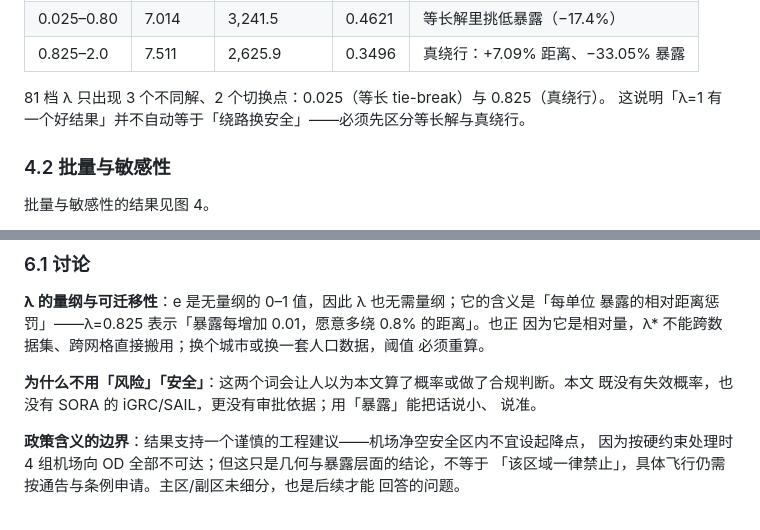
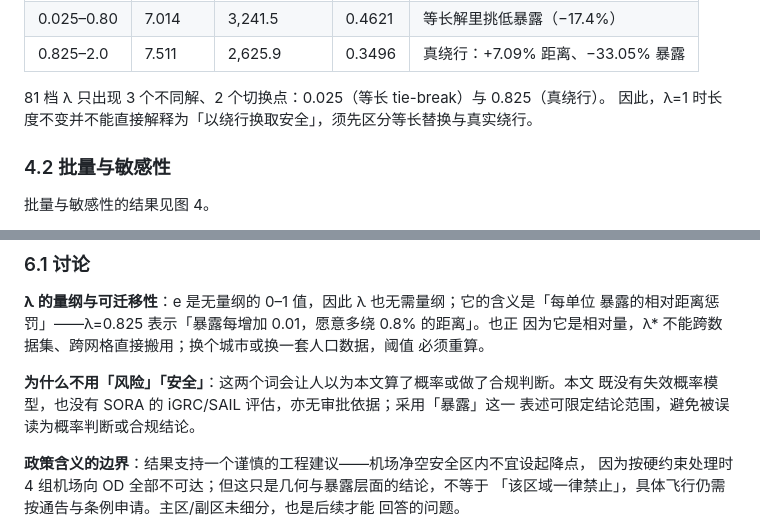
Before and after one commit to yir97166/lowalt-route-risk, a Markdown page: report/report_zh.md, 2 parts joined by grey strips. Rendered like a GitHub page.

```diff
--- a/report/report_zh.md
+++ b/report/report_zh.md
@@ -137,7 +137,7 @@ E = C / L                          # 无量纲
 
 
 81 档 λ 只出现 3 个不同解、2 个切换点：0.025（等长 tie-break）与 0.825（真绕行）。
-这说明「λ=1 有一个好结果」并不自动等于「绕路换安全」——必须先区分等长解与真绕行。
+因此，λ=1 时长度不变并不能直接解释为「以绕行换取安全」，须先区分等长替换与真实绕行。
 
 ### 4.2 批量与敏感性
 
@@ -201,8 +201,8 @@ E = C / L                          # 无量纲
 必须重算。
 
 **为什么不用「风险」「安全」**：这两个词会让人以为本文算了概率或做了合规判断。本文
-既没有失效概率，也没有 SORA 的 iGRC/SAIL，更没有审批依据；用「暴露」能把话说小、
-说准。
+既没有失效概率模型，也没有 SORA 的 iGRC/SAIL 评估，亦无审批依据；采用「暴露」这一
+表述可限定结论范围，避免被误读为概率判断或合规结论。
 
 **政策含义的边界**：结果支持一个谨慎的工程建议——机场净空安全区内不宜设起降点，
 因为按硬约束处理时 4 组机场向 OD 全部不可达；但这只是几何与暴露层面的结论，不等于
```
Also changed, not shown: other parts of report/report_zh.md (+8 -8 lines), figures/report/fig4_pareto.png, 4 other files.
